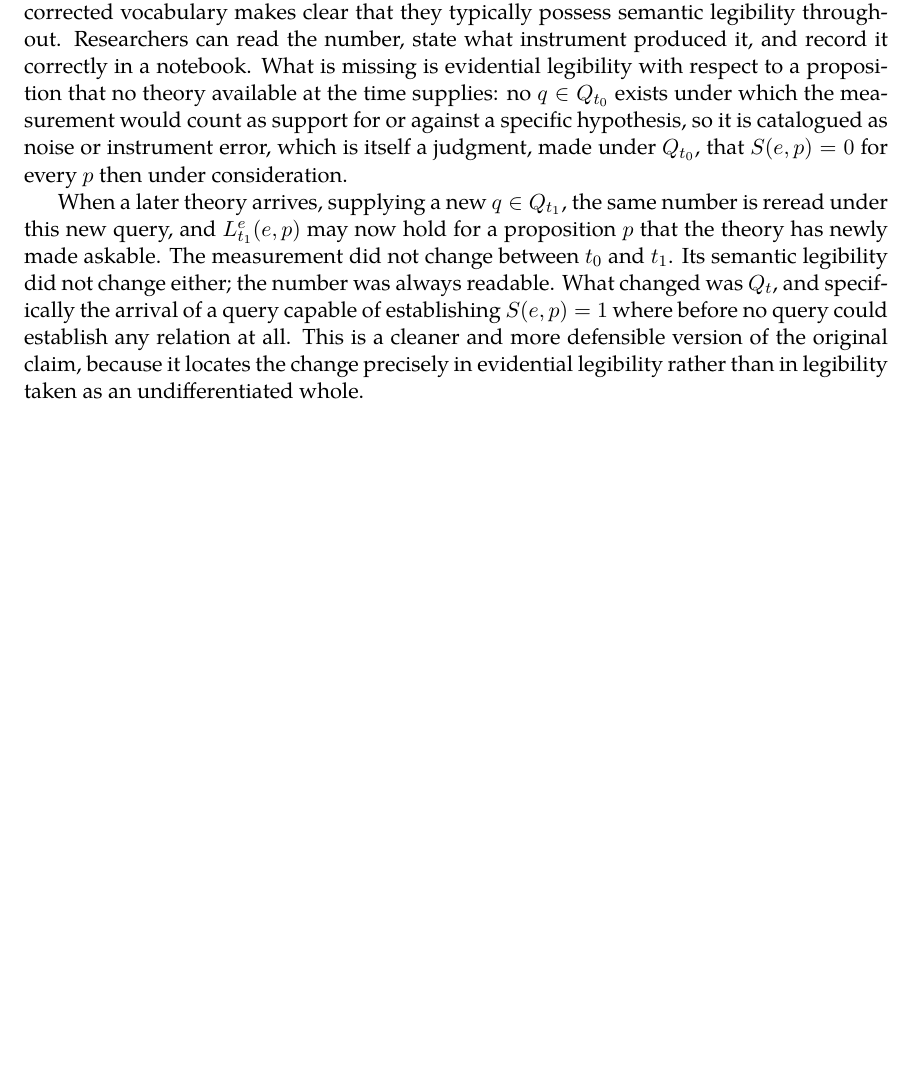
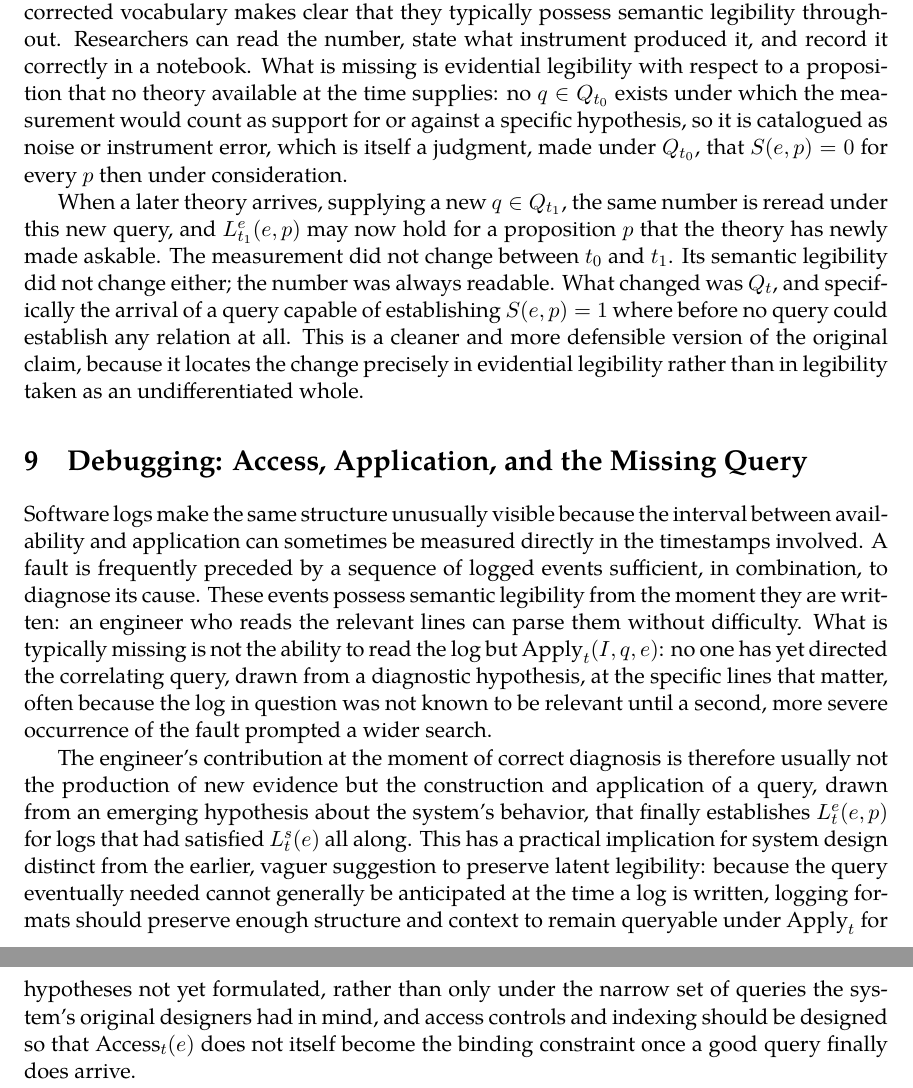
Before and after one commit to standardgalactic/laboratory, a LaTeX paper (latency-of-evidence.tex): part of page 6 of 6 before the commit and two parts of pages 6 and 7 of 7 after it, the two joined at a grey line, cut so that both start at the same text, the shorter picture padded with empty space. Compiled offline with XeLaTeX.

Commit message:
Expand latency-of-evidence: Debugging: Access, Application, and the Missing Query

```diff
--- a/latency-of-evidence.tex
+++ b/latency-of-evidence.tex
@@ -118,4 +118,10 @@ The history of science offers repeated instances in which a measurement was reco
 
 When a later theory arrives, supplying a new $q \in Q_{t_1}$, the same number is reread under this new query, and $L^e_{t_1}(e,p)$ may now hold for a proposition $p$ that the theory has newly made askable. The measurement did not change between $t_0$ and $t_1$. Its semantic legibility did not change either; the number was always readable. What changed was $Q_t$, and specifically the arrival of a query capable of establishing $S(e,p)=1$ where before no query could establish any relation at all. This is a cleaner and more defensible version of the original claim, because it locates the change precisely in evidential legibility rather than in legibility taken as an undifferentiated whole.
 
+\section{Debugging: Access, Application, and the Missing Query}
+
+Software logs make the same structure unusually visible because the interval between availability and application can sometimes be measured directly in the timestamps involved. A fault is frequently preceded by a sequence of logged events sufficient, in combination, to diagnose its cause. These events possess semantic legibility from the moment they are written: an engineer who reads the relevant lines can parse them without difficulty. What is typically missing is not the ability to read the log but $\operatorname{Apply}_t(I, q, e)$: no one has yet directed the correlating query, drawn from a diagnostic hypothesis, at the specific lines that matter, often because the log in question was not known to be relevant until a second, more severe occurrence of the fault prompted a wider search.
+
+The engineer's contribution at the moment of correct diagnosis is therefore usually not the production of new evidence but the construction and application of a query, drawn from an emerging hypothesis about the system's behavior, that finally establishes $L^e_t(e,p)$ for logs that had satisfied $L^s_t(e)$ all along. This has a practical implication for system design distinct from the earlier, vaguer suggestion to preserve latent legibility: because the query eventually needed cannot generally be anticipated at the time a log is written, logging formats should preserve enough structure and context to remain queryable under $\operatorname{Apply}_t$ for hypotheses not yet formulated, rather than only under the narrow set of queries the system's original designers had in mind, and access controls and indexing should be designed so that $\operatorname{Access}_t(e)$ does not itself become the binding constraint once a good query finally does arrive.
+
 \end{document}
```
